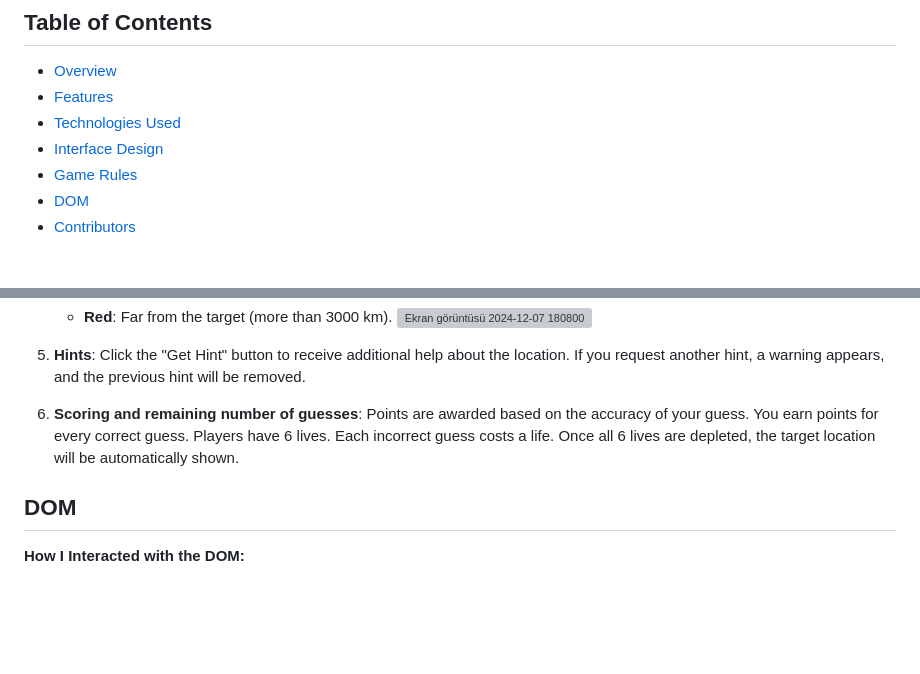
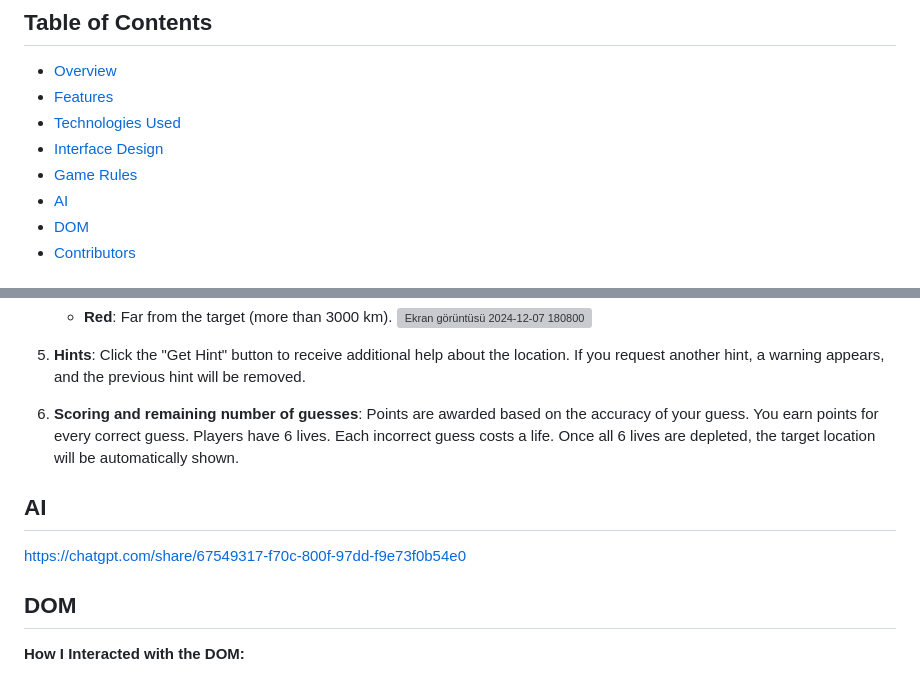
Before and after one commit to GMT-458-Web-GIS/geogame-ilgincigdem, a Markdown page: README.md, 2 parts joined by grey strips. Rendered like a GitHub page; blank space fills up the shorter version; grey boxes are pictures that could not be loaded.

```diff
--- a/README.md
+++ b/README.md
@@ -7,6 +7,7 @@ Link required to play the game: https://gmt-458-web-gis.github.io/geogame-ilginc
 - [Technologies Used](#technologies-used)
 - [Interface Design](#interface-design)
 - [Game Rules](#game-rules)
+- [AI](#ai)
 - [DOM](#dom)
 - [Contributors](#contributors)
 
@@ -71,6 +72,9 @@ This project utilizes *CesiumJS* for 3D map visualization, *JavaScript* for game
 6. **Scoring and remaining number of guesses**: Points are awarded based on the accuracy of your guess. You earn points for every correct guess. Players have 6 lives. Each incorrect guess costs a life.
 Once all 6 lives are depleted, the target location will be automatically shown.
 
+## AI
+https://chatgpt.com/share/67549317-f70c-800f-97dd-f9e73f0b54e0
+
 ## DOM
 
 **How I Interacted with the DOM:**
```
Also changed, not shown: other parts of README.md (+1 -0 lines).
